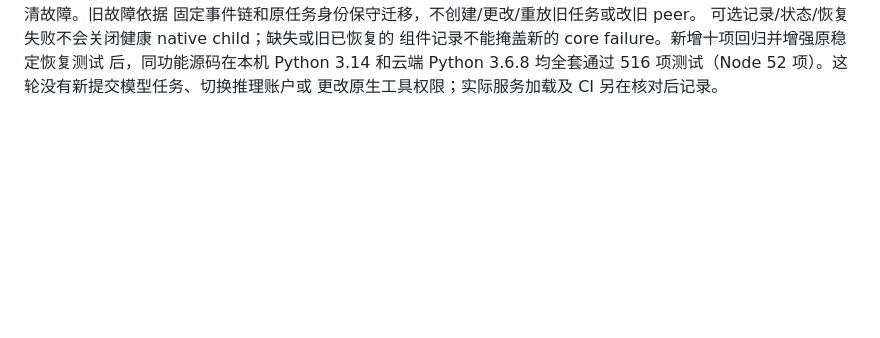
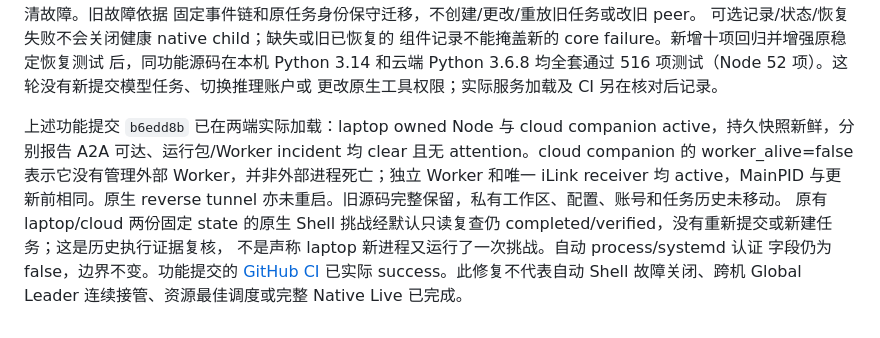
Before and after one commit to gih10012/personal-assistant-mesh, a Markdown page: docs/ACCEPTANCE.md, the part around the change. Drawn GitHub-style; blank space fills up the shorter version.

Commit message:
Record deployed Worker recovery isolation evidence

```diff
--- a/docs/ACCEPTANCE.md
+++ b/docs/ACCEPTANCE.md
@@ -238,3 +238,17 @@ Worker 稳定存活与启动后新鲜认证心跳才能清其启动故障；失
 后，同功能源码在本机 Python 3.14 和云端 Python 3.6.8 均全套通过
 516 项测试（Node 52 项）。这轮没有新提交模型任务、切换推理账户或
 更改原生工具权限；实际服务加载及 CI 另在核对后记录。
+
+上述功能提交 `b6edd8b` 已在两端实际加载：laptop owned Node 与 cloud
+companion active，持久快照新鲜，分别报告 A2A 可达、运行包/Worker
+incident 均 clear 且无 attention。cloud companion 的 worker_alive=false
+表示它没有管理外部 Worker，并非外部进程死亡；独立 Worker 和唯一
+iLink receiver 均 active，MainPID 与更新前相同。原生 reverse tunnel
+亦未重启。旧源码完整保留，私有工作区、配置、账号和任务历史未移动。
+原有 laptop/cloud 两份固定 state 的原生 Shell 挑战经默认只读复查仍
+completed/verified，没有重新提交或新建任务；这是历史执行证据复核，
+不是声称 laptop 新进程又运行了一次挑战。自动 process/systemd 认证
+字段仍为 false，边界不变。功能提交的
+[GitHub CI](https://github.com/gih10012/personal-assistant-mesh/actions/runs/37804221106)
+已实际 success。此修复不代表自动 Shell 故障关闭、跨机 Global Leader
+连续接管、资源最佳调度或完整 Native Live 已完成。
```
